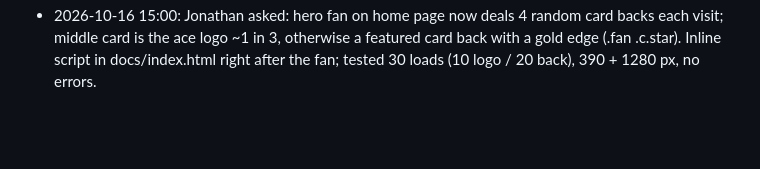
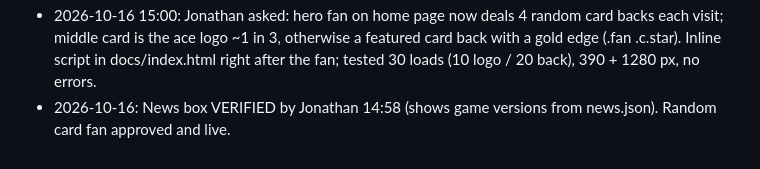
Before and after one commit to energized/red-ass-hub, a Markdown page: project/PROJECT-BRIEF.md, the part around the change. Rendered like a GitHub page; blank space fills up the shorter version.

Commit message:
Log news box verified
Co-Authored-By: Claude Opus 5.5 <noreply@anthropic.com>
Claude-Session: https://claude.ai/code/session_012v383zPebJmBdY8myVNLi8

```diff
--- a/project/PROJECT-BRIEF.md
+++ b/project/PROJECT-BRIEF.md
@@ -54,3 +54,4 @@ Social Claude coordinates, merges their work, and reports to Jonathan.
 - 2026-10-13 18:36: FINAL LOGO DECISION: Jonathan picked the CLEAN ace (big centered flame, A top-left + upside-down A bottom-right, NO small flames). Hub switched (logo.svg, logo-small.svg, favicons, apple-touch, og.png, email-signature logo). Messages sent to Red Dealer and Godot Dealer to switch. This replaces the 09:56 'Option 1' logo.
 - 2026-10-16: Play Anywhere device graphics (9 images, table blue, clean ace; some with QR, some with handles; TikTok left off until confirmed) -> Red-Ass-Play-Anywhere-Graphics-Table-Blue-2026-10.zip on Desktop. Joined team mailbox energized/redass-team (inbox/social); sent status note to Commander.
 - 2026-10-16 15:00: Jonathan asked: hero fan on home page now deals 4 random card backs each visit; middle card is the ace logo ~1 in 3, otherwise a featured card back with a gold edge (.fan .c.star). Inline script in docs/index.html right after the fan; tested 30 loads (10 logo / 20 back), 390 + 1280 px, no errors.
+- 2026-10-16: News box VERIFIED by Jonathan 14:58 (shows game versions from news.json). Random card fan approved and live.
```
